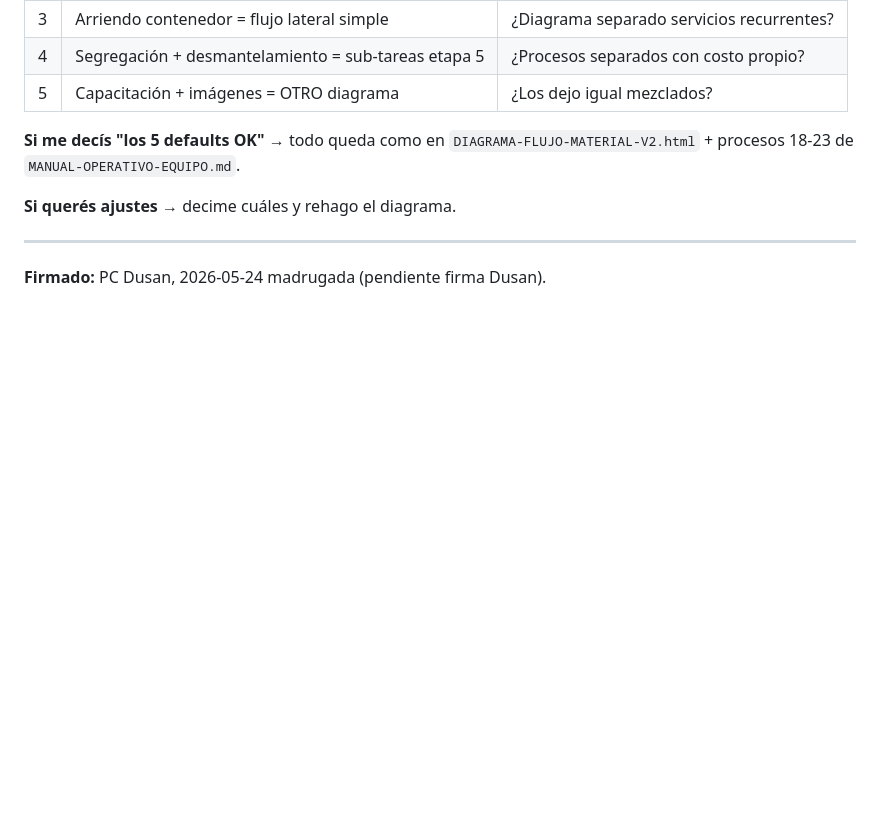
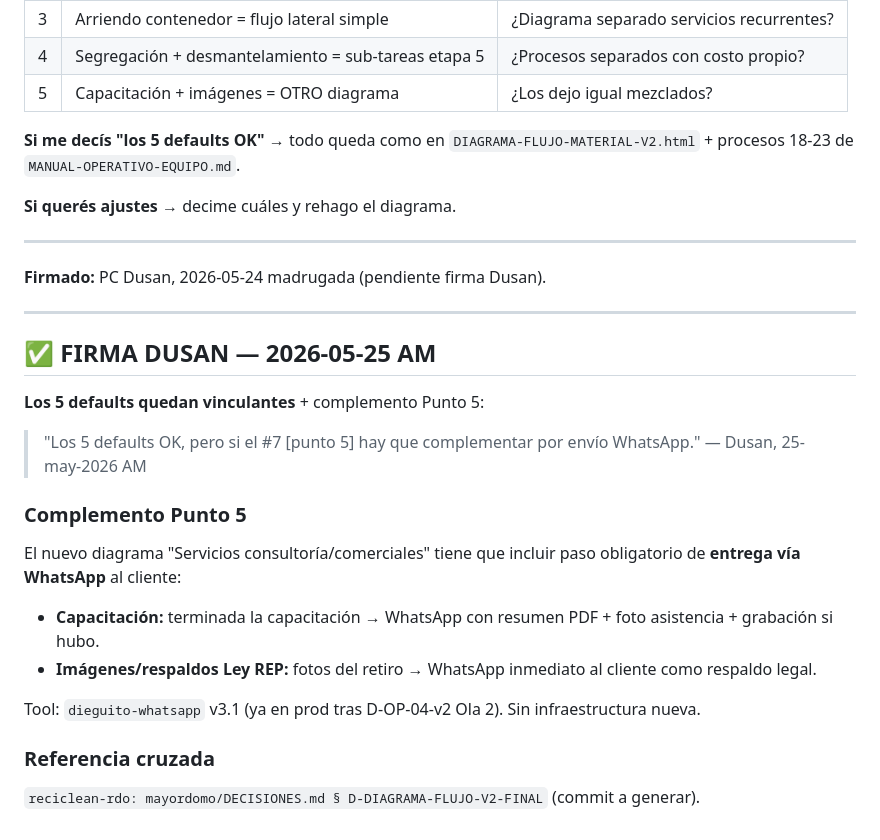
Before and after one commit to dusanarancibia-cpu/reciclean-sistema, a Markdown page: public/DECISIONES-DIAGRAMA-FLUJO.md, the part around the change. Drawn GitHub-style; blank space fills up the shorter version.

Commit message:
docs(diagrama): firma Dusan D-DIAGRAMA-FLUJO-V2-FINAL · 5 defaults + WhatsApp P5
5 defaults firmados 25-may AM. Complemento Punto 5: nuevo diagrama
"Servicios consultoría/comerciales" debe incluir entrega WhatsApp obligatoria
(capacitación → resumen PDF + foto asistencia; imágenes/respaldos Ley REP →
fotos del retiro al cliente). Tool: dieguito-whatsapp v3.1 ya en prod.

Co-Authored-By: Claude Opus 4.7 (1M context) <noreply@anthropic.com>

```diff
--- a/public/DECISIONES-DIAGRAMA-FLUJO.md
+++ b/public/DECISIONES-DIAGRAMA-FLUJO.md
@@ -99,3 +99,24 @@ Cotización arriendo → Contrato firmado → Facturación recurrente mensual
 ---
 
 **Firmado:** PC Dusan, 2026-05-24 madrugada (pendiente firma Dusan).
+
+---
+
+## ✅ FIRMA DUSAN — 2026-05-25 AM
+
+**Los 5 defaults quedan vinculantes** + complemento Punto 5:
+
+> "Los 5 defaults OK, pero si el #7 [punto 5] hay que complementar por envío WhatsApp." — Dusan, 25-may-2026 AM
+
+### Complemento Punto 5
+
+El nuevo diagrama "Servicios consultoría/comerciales" tiene que incluir paso obligatorio de **entrega vía WhatsApp** al cliente:
+
+- **Capacitación:** terminada la capacitación → WhatsApp con resumen PDF + foto asistencia + grabación si hubo.
+- **Imágenes/respaldos Ley REP:** fotos del retiro → WhatsApp inmediato al cliente como respaldo legal.
+
+Tool: `dieguito-whatsapp` v3.1 (ya en prod tras D-OP-04-v2 Ola 2). Sin infraestructura nueva.
+
+### Referencia cruzada
+
+`reciclean-rdo: mayordomo/DECISIONES.md § D-DIAGRAMA-FLUJO-V2-FINAL` (commit a generar).
```
